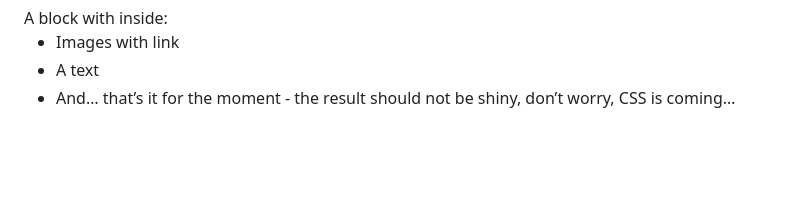
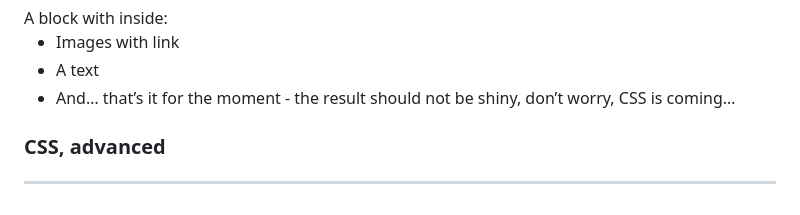
Before and after one commit to EveBaker/holbertonschool-web-development, a Markdown page: css_advanced/README.md, the part around the change. Rendered like a GitHub page; blank space fills up the shorter version.

```diff
--- a/css_advanced/README.md
+++ b/css_advanced/README.md
@@ -128,3 +128,8 @@ A block with inside 4 block item - each block defined with:
 <li>A text</li>
 <li>And… that’s it for the moment - the result should not be shiny, don’t worry, CSS is coming…</li>
 </ul>
+
+
+
+### CSS, advanced
+------------------------------------
```
